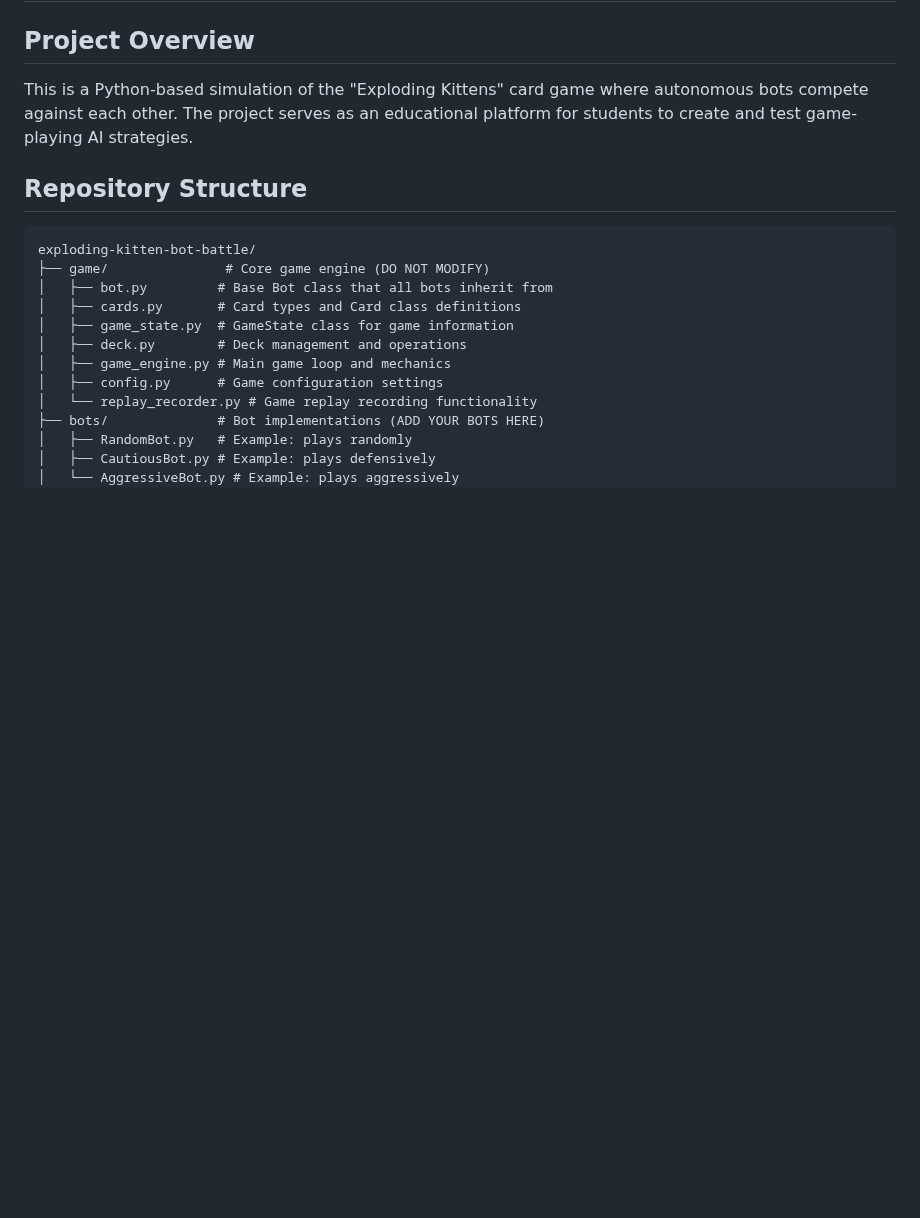
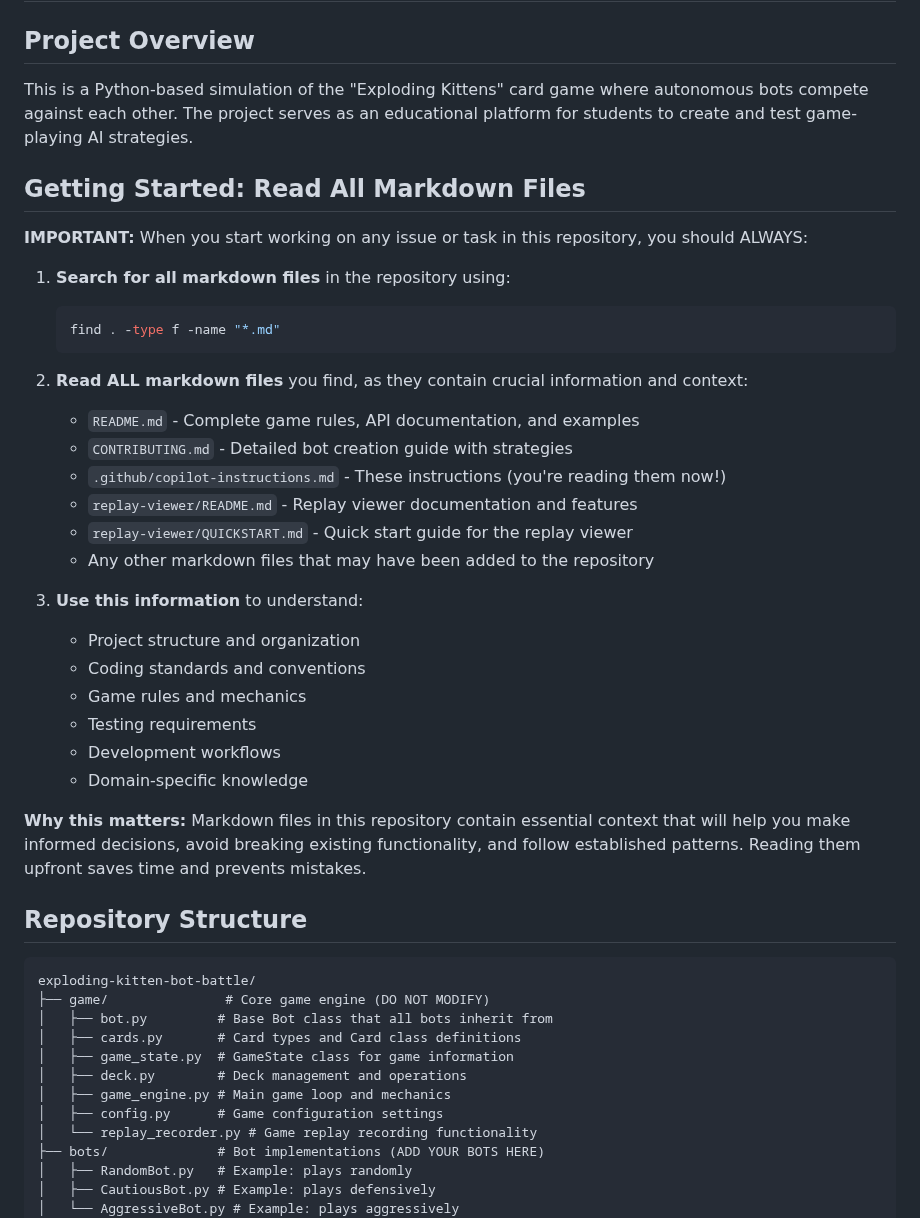
Before and after one commit to zwazel/exploding-kitten-bot-battle, a Markdown page: .github/copilot-instructions.md, the part around the change. Drawn GitHub-style; blank space fills up the shorter version.

Commit message:
Add instruction to always read all markdown files when starting work
Co-authored-by: zwazel <42088586+zwazel@users.noreply.github.com>

````diff
--- a/.github/copilot-instructions.md
+++ b/.github/copilot-instructions.md
@@ -3,6 +3,33 @@
 ## Project Overview
 
 This is a Python-based simulation of the "Exploding Kittens" card game where autonomous bots compete against each other. The project serves as an educational platform for students to create and test game-playing AI strategies.
+
+## Getting Started: Read All Markdown Files
+
+**IMPORTANT:** When you start working on any issue or task in this repository, you should ALWAYS:
+
+1. **Search for all markdown files** in the repository using:
+   ```bash
+   find . -type f -name "*.md"
+   ```
+
+2. **Read ALL markdown files** you find, as they contain crucial information and context:
+   - `README.md` - Complete game rules, API documentation, and examples
+   - `CONTRIBUTING.md` - Detailed bot creation guide with strategies
+   - `.github/copilot-instructions.md` - These instructions (you're reading them now!)
+   - `replay-viewer/README.md` - Replay viewer documentation and features
+   - `replay-viewer/QUICKSTART.md` - Quick start guide for the replay viewer
+   - Any other markdown files that may have been added to the repository
+
+3. **Use this information** to understand:
+   - Project structure and organization
+   - Coding standards and conventions
+   - Game rules and mechanics
+   - Testing requirements
+   - Development workflows
+   - Domain-specific knowledge
+
+**Why this matters:** Markdown files in this repository contain essential context that will help you make informed decisions, avoid breaking existing functionality, and follow established patterns. Reading them upfront saves time and prevents mistakes.
 
 ## Repository Structure
 
````
